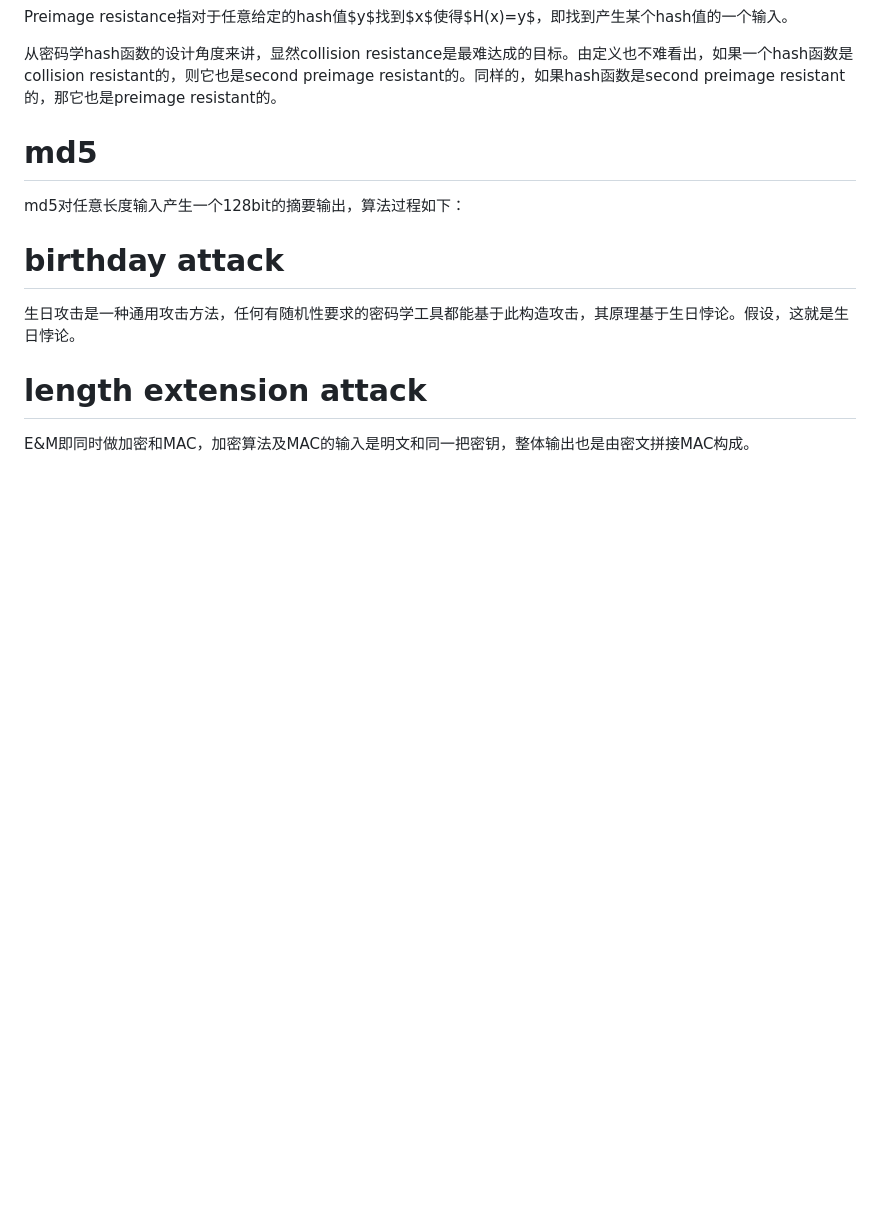
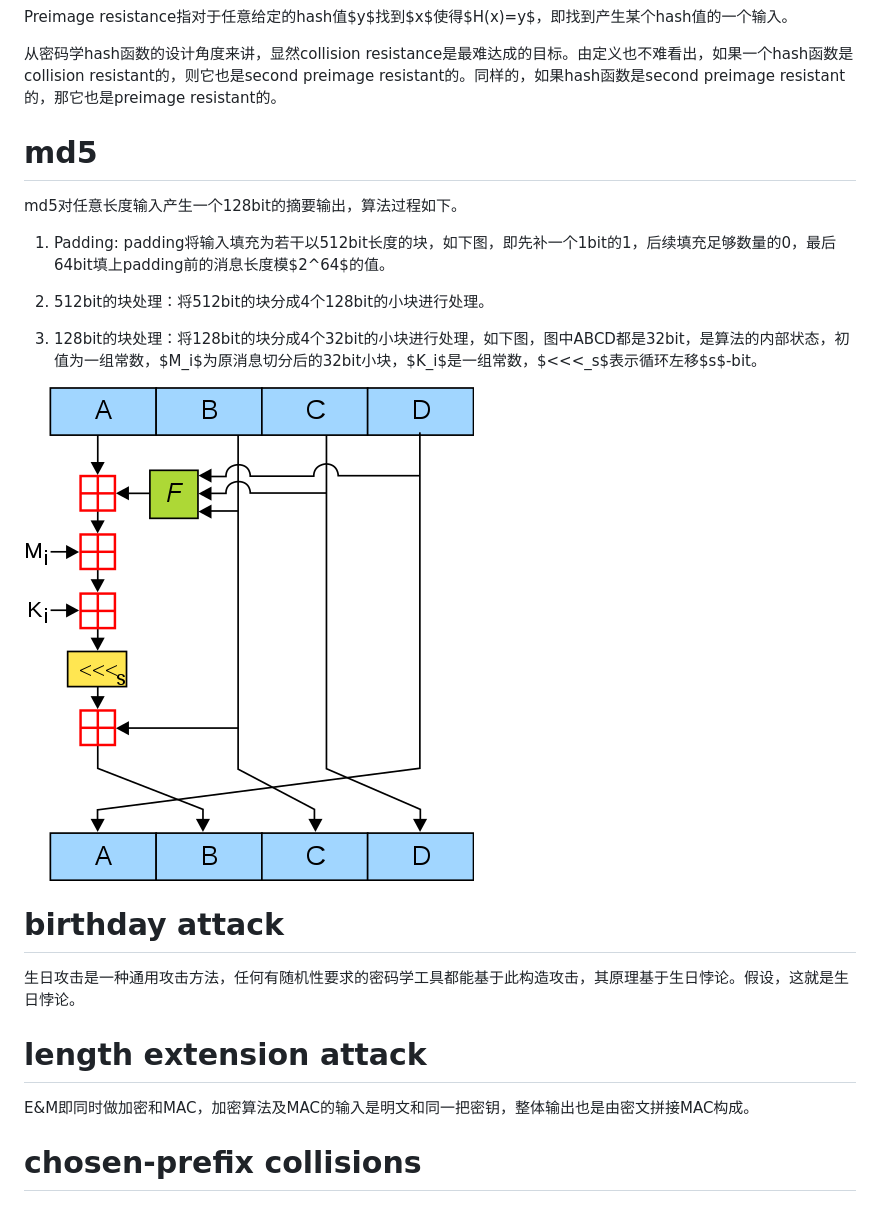
Before and after one commit to xianmu/xianmu.github.io, a Markdown page: posts/2017-12-30-md5.md, the part around the change. Rendered like a GitHub page; pictures changed too: files/MD5_algorithm_wiki.png (added); blank space fills up the shorter version.

```diff
--- a/posts/2017-12-30-md5.md
+++ b/posts/2017-12-30-md5.md
@@ -29,7 +29,15 @@ Preimage resistance指对于任意给定的hash值$y$找到$x$使得$H(x)=y$，
 
 # md5
 
-md5对任意长度输入产生一个128bit的摘要输出，算法过程如下：
+md5对任意长度输入产生一个128bit的摘要输出，算法过程如下。
+
+1. Padding: padding将输入填充为若干以512bit长度的块，如下图，即先补一个1bit的1，后续填充足够数量的0，最后64bit填上padding前的消息长度模$2^64$的值。
+
+2. 512bit的块处理：将512bit的块分成4个128bit的小块进行处理。
+
+3. 128bit的块处理：将128bit的块分成4个32bit的小块进行处理，如下图，图中ABCD都是32bit，是算法的内部状态，初值为一组常数，$M_i$为原消息切分后的32bit小块，$K_i$是一组常数，$<<<_s$表示循环左移$s$-bit。
+
+![md5-main-algorithm](/files/MD5_algorithm_wiki.png)
 
 # birthday attack
 
@@ -38,3 +46,5 @@ md5对任意长度输入产生一个128bit的摘要输出，算法过程如下
 # length extension attack
 
 E&M即同时做加密和MAC，加密算法及MAC的输入是明文和同一把密钥，整体输出也是由密文拼接MAC构成。
+
+# chosen-prefix collisions
```
Also changed, not shown: backup/2017-07-23-end-to-end-arguments-in-system-design.md (+2 -46 lines), backup/BGW-protocol-for-secure-multiparty-computation.md (added, +6 -0 lines), backup/binary-decision-diagram.md (added, +9 -0 lines), backup/cryptographically-secure-pseudo-random-number-generator.md (added, +6 -0 lines), backup/indistinguishability-obfuscation.md (added, +6 -0 lines), backup/pseudo-random-number-generator.md (added, +6 -0 lines), backup/pseudo-random-number-sampling-from-probability-distributions.md (added, +6 -0 lines), backup/sparse-autoencoder.md (added, +6 -0 lines), 1 other file.
